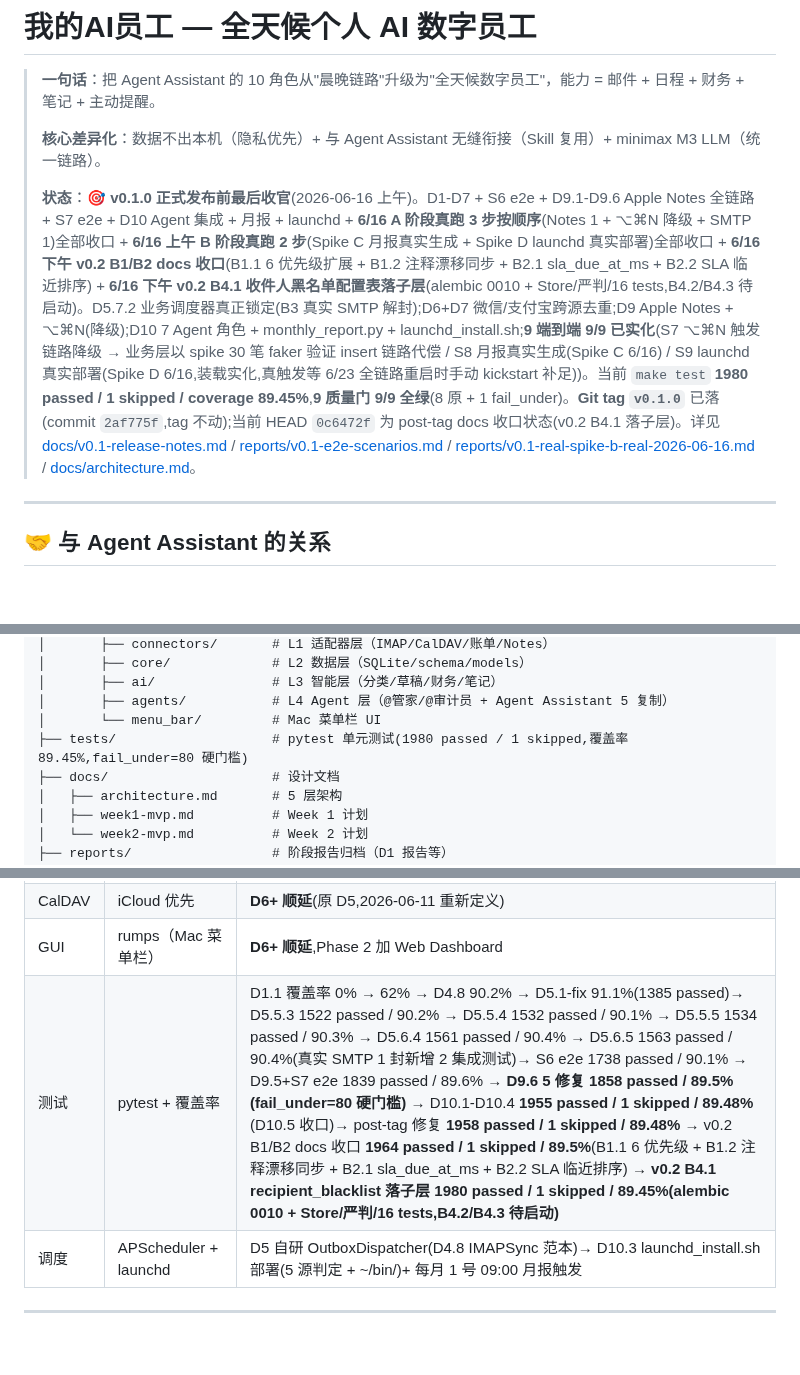
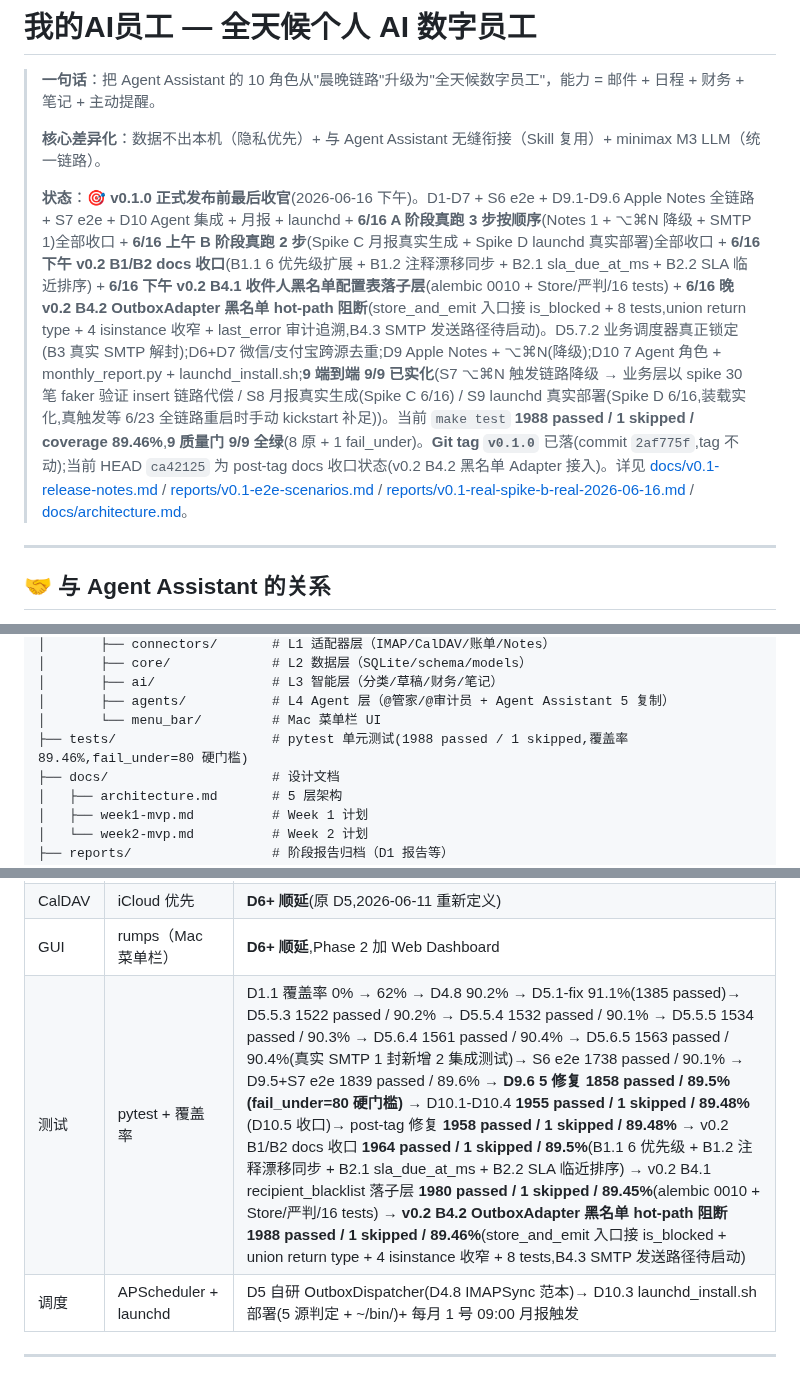
Before and after one commit to MrsP-W/PRY-1, a Markdown page: README.md, 3 parts joined by grey strips. GitHub-like rendering; blank space fills up the shorter version.

Commit message:
docs(readme): B4.2 closure 漂移小修(HEAD 0c6472f→ca42125 / 1980→1988 / 89.45%→89.46%)
承接 HEAD ca42125 (v0.2 B4.2 OutboxAdapter store_and_emit 接入 RecipientBlacklistStore 黑名单 hot-path 阻断) 落地后的口径同步,本次仅文档层状态收口,无功能/测试逻辑变更。

- README.md:
  - 头部状态行: 时间 6/16 上午 → 6/16 下午;HEAD 0c6472f → ca42125;
    新增 v0.2 B4.2 节点段(2 文件 commit ca42125, store_and_emit 入口
    hot-path 接 is_blocked + union return type + 4 isinstance 收窄 + 8 tests,
    B4.3 SMTP 发送路径待启动);当前 make test 1980/89.45% → 1988/89.46%
  - 测试目录注释: 1980 → 1988 / 89.45% → 89.46%
  - Roadmap 表格: B4.1 节点段末尾追加 B4.2 节点段(ca42125 落地)
  - 最后更新行: 时间 6/16 下午 → 6/16 晚;HEAD 0c6472f → ca42125;
    v0.2 B 阶段节点 + B4.2;make test 1980/89.45% → 1988/89.46%;
    下一棒 B4 → B4.2 closure → B4.3 SMTP 二次防御 → B4 收口 docs →
    6/20 B-5 → 6/21 D8 + outlook/gmail → 6/22 v0.2 docs → 6/23 全链路重启
    + launchctl kickstart → 当天 v0.1.0 正式发布封口

口径一致性自查: HEAD ca42125 / 1988 passed / 89.46% / B4.2 commit 跨行自洽
v0.1.0 tag 不动(2af775f),本轮 docs-only。

下一棒: B4.2 closure(type 严判 + 负例测试 2 commit 收口)
        → B4.3 SMTP 二次防御(沿 d5-6-5-real-send 范本)

```diff
--- a/README.md
+++ b/README.md
@@ -4,7 +4,7 @@
 >
 > **核心差异化**：数据不出本机（隐私优先）+ 与 Agent Assistant 无缝衔接（Skill 复用）+ minimax M3 LLM（统一链路）。
 >
-> **状态**：🎯 **v0.1.0 正式发布前最后收官**(2026-06-16 上午)。D1-D7 + S6 e2e + D9.1-D9.6 Apple Notes 全链路 + S7 e2e + D10 Agent 集成 + 月报 + launchd + **6/16 A 阶段真跑 3 步按顺序**(Notes 1 + ⌥⌘N 降级 + SMTP 1)全部收口 + **6/16 上午 B 阶段真跑 2 步**(Spike C 月报真实生成 + Spike D launchd 真实部署)全部收口 + **6/16 下午 v0.2 B1/B2 docs 收口**(B1.1 6 优先级扩展 + B1.2 注释漂移同步 + B2.1 sla_due_at_ms + B2.2 SLA 临近排序) + **6/16 下午 v0.2 B4.1 收件人黑名单配置表落子层**(alembic 0010 + Store/严判/16 tests,B4.2/B4.3 待启动)。D5.7.2 业务调度器真正锁定(B3 真实 SMTP 解封);D6+D7 微信/支付宝跨源去重;D9 Apple Notes + ⌥⌘N(降级);D10 7 Agent 角色 + monthly_report.py + launchd_install.sh;**9 端到端 9/9 已实化**(S7 ⌥⌘N 触发链路降级 → 业务层以 spike 30 笔 faker 验证 insert 链路代偿 / S8 月报真实生成(Spike C 6/16) / S9 launchd 真实部署(Spike D 6/16,装载实化,真触发等 6/23 全链路重启时手动 kickstart 补足))。当前 `make test` **1980 passed / 1 skipped / coverage 89.45%**,**9 质量门 9/9 全绿**(8 原 + 1 fail_under)。**Git tag `v0.1.0`** 已落(commit `2af775f`,tag 不动);当前 HEAD `0c6472f` 为 post-tag docs 收口状态(v0.2 B4.1 落子层)。详见 [docs/v0.1-release-notes.md](docs/v0.1-release-notes.md) / [reports/v0.1-e2e-scenarios.md](reports/v0.1-e2e-scenarios.md) / [reports/v0.1-real-spike-b-real-2026-06-16.md](reports/v0.1-real-spike-b-real-2026-06-16.md) / [docs/architecture.md](docs/architecture.md)。
+> **状态**：🎯 **v0.1.0 正式发布前最后收官**(2026-06-16 下午)。D1-D7 + S6 e2e + D9.1-D9.6 Apple Notes 全链路 + S7 e2e + D10 Agent 集成 + 月报 + launchd + **6/16 A 阶段真跑 3 步按顺序**(Notes 1 + ⌥⌘N 降级 + SMTP 1)全部收口 + **6/16 上午 B 阶段真跑 2 步**(Spike C 月报真实生成 + Spike D launchd 真实部署)全部收口 + **6/16 下午 v0.2 B1/B2 docs 收口**(B1.1 6 优先级扩展 + B1.2 注释漂移同步 + B2.1 sla_due_at_ms + B2.2 SLA 临近排序) + **6/16 下午 v0.2 B4.1 收件人黑名单配置表落子层**(alembic 0010 + Store/严判/16 tests) + **6/16 晚 v0.2 B4.2 OutboxAdapter 黑名单 hot-path 阻断**(store_and_emit 入口接 is_blocked + 8 tests,union return type + 4 isinstance 收窄 + last_error 审计追溯,B4.3 SMTP 发送路径待启动)。D5.7.2 业务调度器真正锁定(B3 真实 SMTP 解封);D6+D7 微信/支付宝跨源去重;D9 Apple Notes + ⌥⌘N(降级);D10 7 Agent 角色 + monthly_report.py + launchd_install.sh;**9 端到端 9/9 已实化**(S7 ⌥⌘N 触发链路降级 → 业务层以 spike 30 笔 faker 验证 insert 链路代偿 / S8 月报真实生成(Spike C 6/16) / S9 launchd 真实部署(Spike D 6/16,装载实化,真触发等 6/23 全链路重启时手动 kickstart 补足))。当前 `make test` **1988 passed / 1 skipped / coverage 89.46%**,**9 质量门 9/9 全绿**(8 原 + 1 fail_under)。**Git tag `v0.1.0`** 已落(commit `2af775f`,tag 不动);当前 HEAD `ca42125` 为 post-tag docs 收口状态(v0.2 B4.2 黑名单 Adapter 接入)。详见 [docs/v0.1-release-notes.md](docs/v0.1-release-notes.md) / [reports/v0.1-e2e-scenarios.md](reports/v0.1-e2e-scenarios.md) / [reports/v0.1-real-spike-b-real-2026-06-16.md](reports/v0.1-real-spike-b-real-2026-06-16.md) / [docs/architecture.md](docs/architecture.md)。
 
 ---
 
@@ -68,7 +68,7 @@
 │       ├── ai/               # L3 智能层（分类/草稿/财务/笔记）
 │       ├── agents/           # L4 Agent 层（@管家/@审计员 + Agent Assistant 5 复制）
 │       └── menu_bar/         # Mac 菜单栏 UI
-├── tests/                    # pytest 单元测试(1980 passed / 1 skipped,覆盖率 89.45%,fail_under=80 硬门槛)
+├── tests/                    # pytest 单元测试(1988 passed / 1 skipped,覆盖率 89.46%,fail_under=80 硬门槛)
 ├── docs/                     # 设计文档
 │   ├── architecture.md       # 5 层架构
 │   ├── week1-mvp.md          # Week 1 计划
@@ -196,7 +196,7 @@ make help
 | 邮件 | imapclient + OAuth 2.0 + smtplib(SSL 465) | Keychain 凭证(IMAP / SMTP 分别存) |
 | CalDAV | iCloud 优先 | **D6+ 顺延**(原 D5,2026-06-11 重新定义) |
 | GUI | rumps（Mac 菜单栏）| **D6+ 顺延**,Phase 2 加 Web Dashboard |
-| 测试 | pytest + 覆盖率 | D1.1 覆盖率 0% → 62% → D4.8 90.2% → D5.1-fix 91.1%(1385 passed)→ D5.5.3 1522 passed / 90.2% → D5.5.4 1532 passed / 90.1% → D5.5.5 1534 passed / 90.3% → D5.6.4 1561 passed / 90.4% → D5.6.5 1563 passed / 90.4%(真实 SMTP 1 封新增 2 集成测试)→ S6 e2e 1738 passed / 90.1% → D9.5+S7 e2e 1839 passed / 89.6% → **D9.6 5 修复 1858 passed / 89.5%(fail_under=80 硬门槛)** → D10.1-D10.4 **1955 passed / 1 skipped / 89.48%**(D10.5 收口)→ post-tag 修复 **1958 passed / 1 skipped / 89.48%** → v0.2 B1/B2 docs 收口 **1964 passed / 1 skipped / 89.5%**(B1.1 6 优先级 + B1.2 注释漂移同步 + B2.1 sla_due_at_ms + B2.2 SLA 临近排序) → **v0.2 B4.1 recipient_blacklist 落子层 1980 passed / 1 skipped / 89.45%(alembic 0010 + Store/严判/16 tests,B4.2/B4.3 待启动)** |
+| 测试 | pytest + 覆盖率 | D1.1 覆盖率 0% → 62% → D4.8 90.2% → D5.1-fix 91.1%(1385 passed)→ D5.5.3 1522 passed / 90.2% → D5.5.4 1532 passed / 90.1% → D5.5.5 1534 passed / 90.3% → D5.6.4 1561 passed / 90.4% → D5.6.5 1563 passed / 90.4%(真实 SMTP 1 封新增 2 集成测试)→ S6 e2e 1738 passed / 90.1% → D9.5+S7 e2e 1839 passed / 89.6% → **D9.6 5 修复 1858 passed / 89.5%(fail_under=80 硬门槛)** → D10.1-D10.4 **1955 passed / 1 skipped / 89.48%**(D10.5 收口)→ post-tag 修复 **1958 passed / 1 skipped / 89.48%** → v0.2 B1/B2 docs 收口 **1964 passed / 1 skipped / 89.5%**(B1.1 6 优先级 + B1.2 注释漂移同步 + B2.1 sla_due_at_ms + B2.2 SLA 临近排序) → v0.2 B4.1 recipient_blacklist 落子层 **1980 passed / 1 skipped / 89.45%**(alembic 0010 + Store/严判/16 tests) → **v0.2 B4.2 OutboxAdapter 黑名单 hot-path 阻断 1988 passed / 1 skipped / 89.46%**(store_and_emit 入口接 is_blocked + union return type + 4 isinstance 收窄 + 8 tests,B4.3 SMTP 发送路径待启动) |
 | 调度 | APScheduler + launchd | D5 自研 OutboxDispatcher(D4.8 IMAPSync 范本)→ D10.3 launchd_install.sh 部署(5 源判定 + ~/bin/)+ 每月 1 号 09:00 月报触发 |
 
 ---
```
Also changed, not shown: other parts of README.md (+1 -1 lines).
